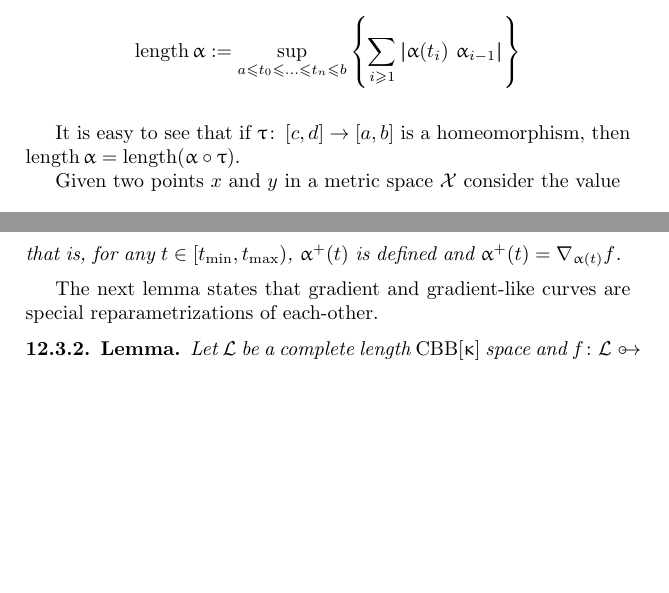
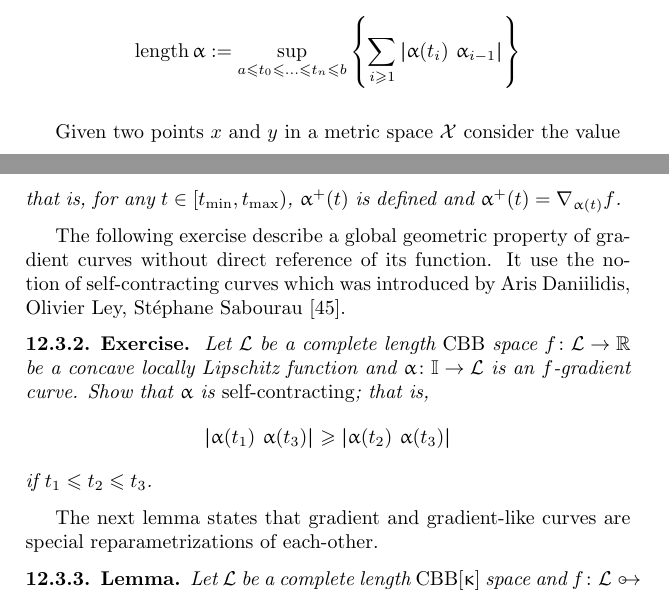
Before and after one commit to anton-petrunin/book, a LaTeX thesis (arXiv.tex, which reads grad.tex, metr.tex): two parts of pages 17 and 186 of 221, joined at a grey line, cut so that both start at the same text, the shorter picture padded with empty space. Compiled offline with pdfLaTeX.

Commit message:
self-contracting curve

```diff
--- a/grad.tex
+++ b/grad.tex
@@ -665,6 +665,19 @@ that is, for any $t\in[t_{\min},t_{\max})$, $\alpha^+(t)$ is defined and
 $\alpha^+(t)=\nabla_{\alpha(t)} f$.
 \end{thm}
 
+The following exercise describe a global geometric property of gradient curves without direct reference of its function.
+It use the notion of self-contracting curves which was introduced by Aris Daniilidis, Olivier Ley, St\'ephane Sabourau \cite{daniilidis-ley-sabourau}.
+
+\begin{thm}{Exercise}\label{ex:elf-contracting}
+Let
+$\spc{L}$ be a complete length $\Alex{}$ space
+$f\:\spc{L}\to\RR$ be a concave locally Lipschitz function
+and $\alpha\:\II\to\spc{L}$ is an $f$-gradient curve.
+Show that $\alpha$ is \index{self-contracting curve}\emph{self-contracting}; that is,
+\[\dist{\alpha(t_1)}{\alpha(t_3)}{}\ge \dist{\alpha(t_2)}{\alpha(t_3)}{}\]
+if $t_1\le t_2\le t_3$.
+\end{thm}
+
 The next lemma states that gradient and gradient-like curves are special reparametrizations of each-other.
 
 \begin{thm}{Lemma}\label{lem:grad--grad-like}
--- a/metr.tex
+++ b/metr.tex
@@ -203,8 +203,6 @@ Let $\spc{X}$ be a metric space.  Given a curve $\alpha\: \II\to \spc{X}$ we def
 \length \alpha \df \sup_{a\le t_0\le\ldots\le t_n\le b}\left\{\sum_{i\ge 1} \dist{\alpha(t_i)}{\alpha_{i-1}}{}\right\}
 \]
 \end{thm}
-It is easy to see that if $\tau\co [c,d]\to [a,b]$ is a homeomorphism, then $\length \alpha=\length(\alpha\circ\tau)$.
-
 
 Given two points $x$ and $y$ in a metric space $\spc{X}$
 consider the value
```
Also changed, not shown: bibl.tex (+5 -0 lines), gmt.tex (+1 -1 lines), grad.tex (13 more changed lines).
